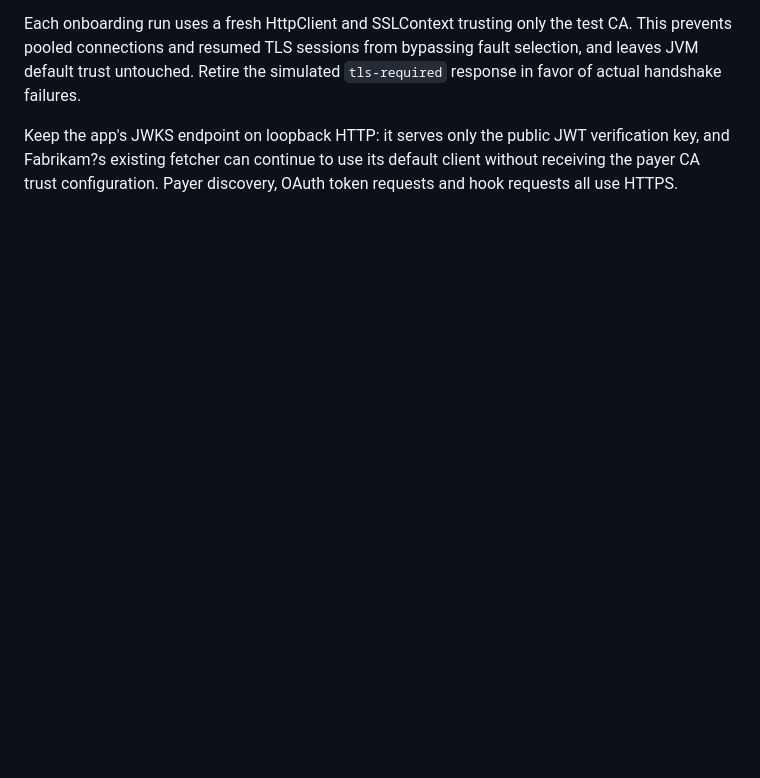
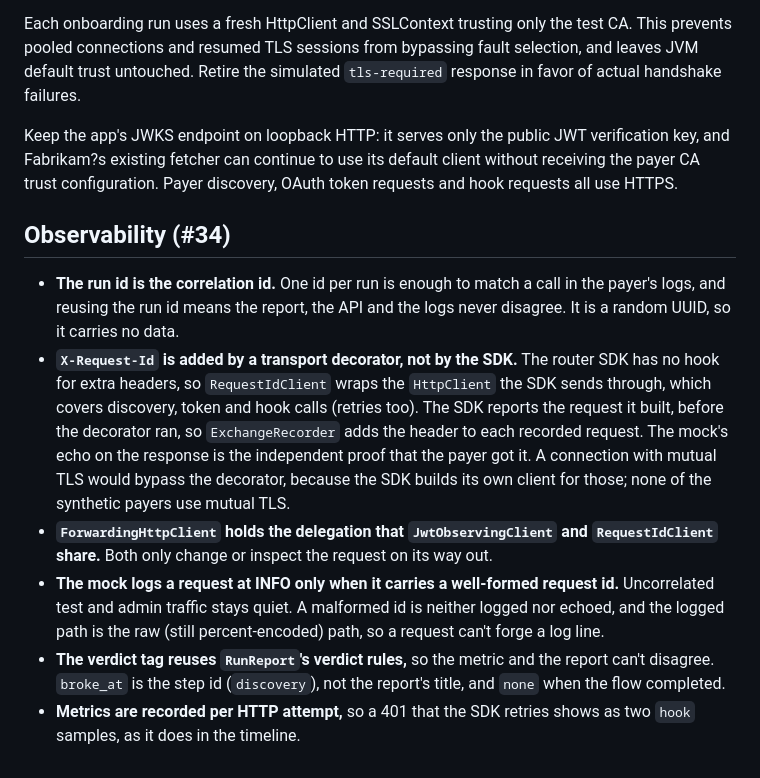
Before and after one commit to dflippojr/payer-onboarding-workbench, a Markdown page: DECISIONS.md, the part around the change. GitHub-like rendering; blank space fills up the shorter version.

```diff
--- a/DECISIONS.md
+++ b/DECISIONS.md
@@ -52,3 +52,12 @@ Generate a test CA, a second untrusted CA, and server certificates using BouncyC
 Each onboarding run uses a fresh HttpClient and SSLContext trusting only the test CA. This prevents pooled connections and resumed TLS sessions from bypassing fault selection, and leaves JVM default trust untouched. Retire the simulated `tls-required` response in favor of actual handshake failures.
 
 Keep the app's JWKS endpoint on loopback HTTP: it serves only the public JWT verification key, and Fabrikam?s existing fetcher can continue to use its default client without receiving the payer CA trust configuration. Payer discovery, OAuth token requests and hook requests all use HTTPS.
+
+## Observability (#34)
+
+- **The run id is the correlation id.** One id per run is enough to match a call in the payer's logs, and reusing the run id means the report, the API and the logs never disagree. It is a random UUID, so it carries no data.
+- **`X-Request-Id` is added by a transport decorator, not by the SDK.** The router SDK has no hook for extra headers, so `RequestIdClient` wraps the `HttpClient` the SDK sends through, which covers discovery, token and hook calls (retries too). The SDK reports the request it built, before the decorator ran, so `ExchangeRecorder` adds the header to each recorded request. The mock's echo on the response is the independent proof that the payer got it. A connection with mutual TLS would bypass the decorator, because the SDK builds its own client for those; none of the synthetic payers use mutual TLS.
+- **`ForwardingHttpClient` holds the delegation that `JwtObservingClient` and `RequestIdClient` share.** Both only change or inspect the request on its way out.
+- **The mock logs a request at INFO only when it carries a well-formed request id.** Uncorrelated test and admin traffic stays quiet. A malformed id is neither logged nor echoed, and the logged path is the raw (still percent-encoded) path, so a request can't forge a log line.
+- **The verdict tag reuses `RunReport`'s verdict rules,** so the metric and the report can't disagree. `broke_at` is the step id (`discovery`), not the report's title, and `none` when the flow completed.
+- **Metrics are recorded per HTTP attempt,** so a 401 that the SDK retries shows as two `hook` samples, as it does in the timeline.
```
Also changed, not shown: README.md (+41 -2 lines).
